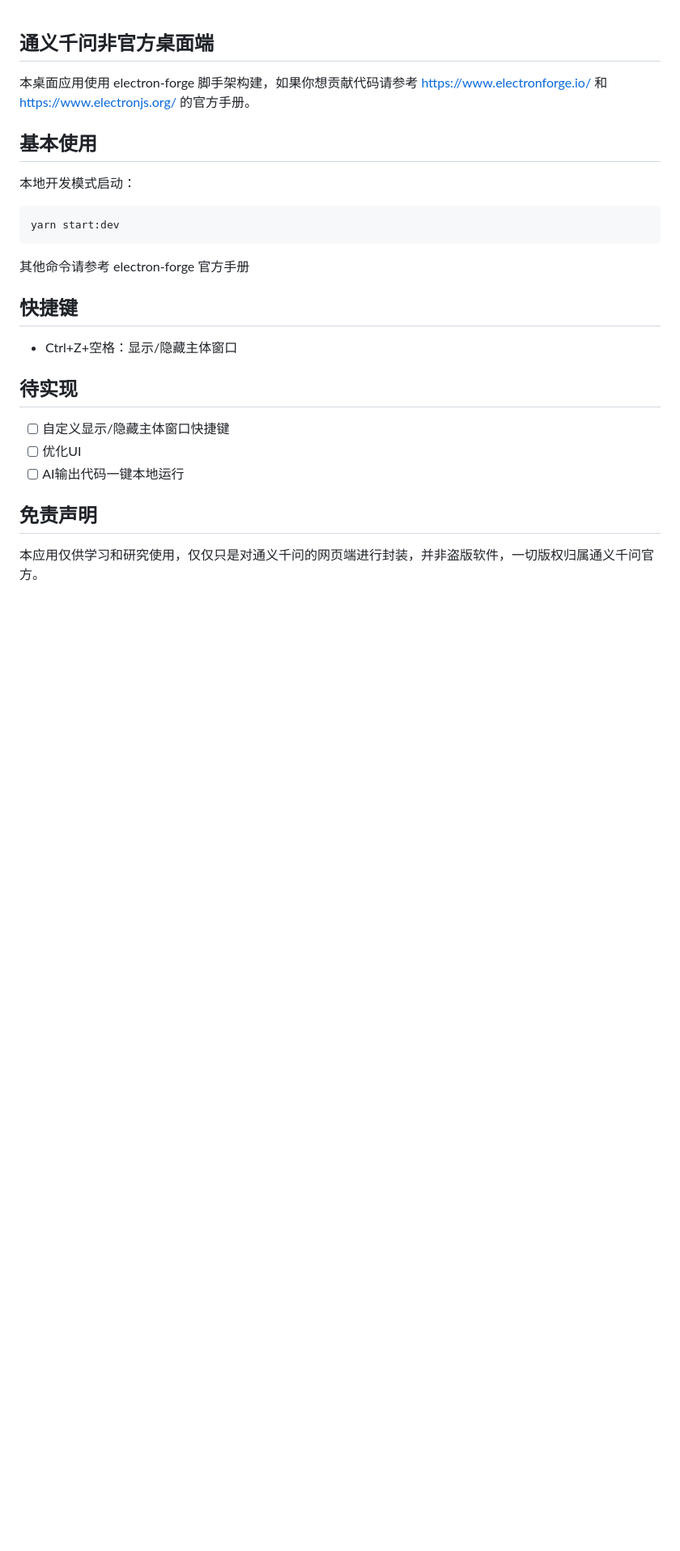
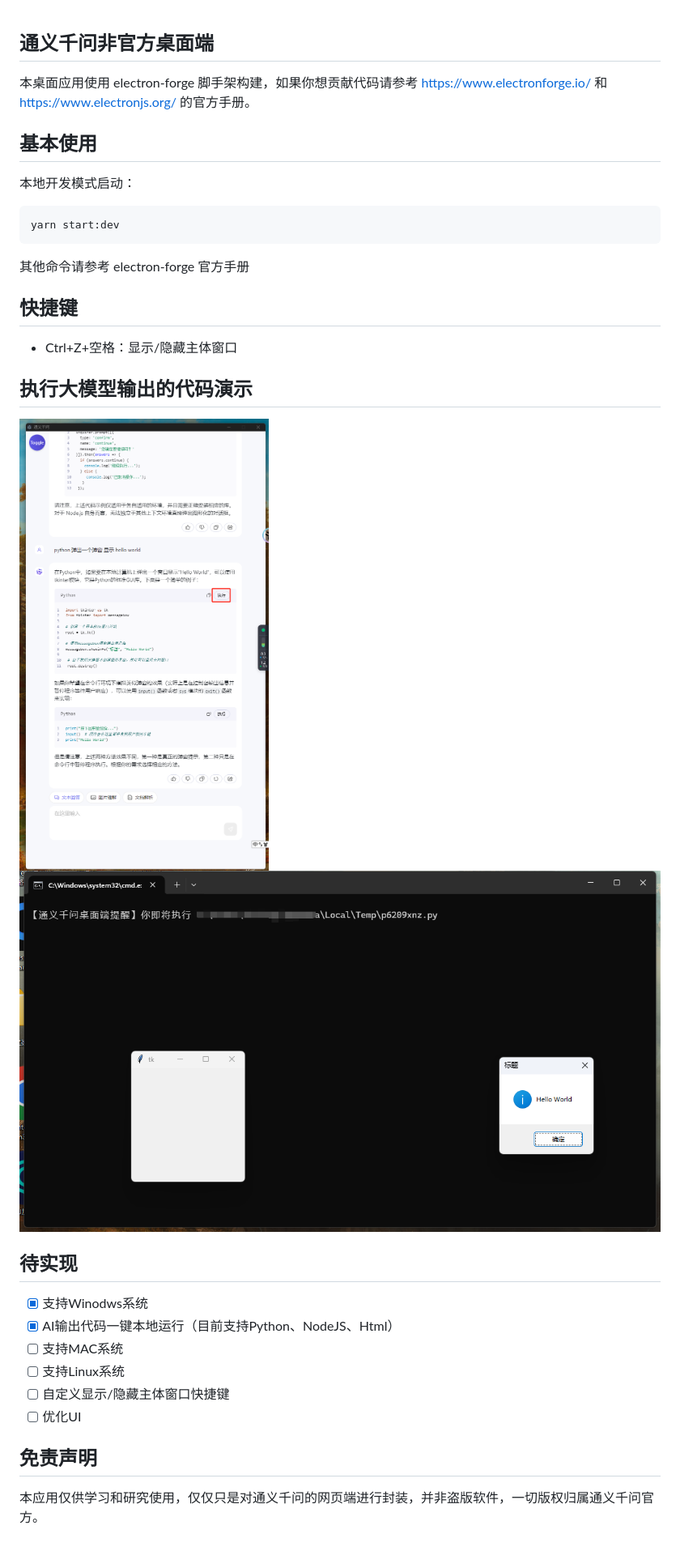
Before and after one commit to lisniuse/qwen-desktop, a Markdown page: README.md, the part around the change. Shown at 81% size. Rendered like a GitHub page; pictures changed too: docs/01.jpg (added), docs/02.jpg (added); blank space fills up the shorter version.

```diff
--- a/README.md
+++ b/README.md
@@ -16,11 +16,19 @@ yarn start:dev
 
 - Ctrl+Z+空格：显示/隐藏主体窗口
 
+## 执行大模型输出的代码演示
+
+![代码执行](./docs/01.jpg)
+![执行后](./docs/02.jpg)
+
 ## 待实现
 
+- [x] 支持Winodws系统
+- [x] AI输出代码一键本地运行（目前支持Python、NodeJS、Html）
+- [ ] 支持MAC系统
+- [ ] 支持Linux系统
 - [ ] 自定义显示/隐藏主体窗口快捷键
 - [ ] 优化UI
-- [ ] AI输出代码一键本地运行
 
 ## 免责声明
 
```
Also changed, not shown: 4 other files.
